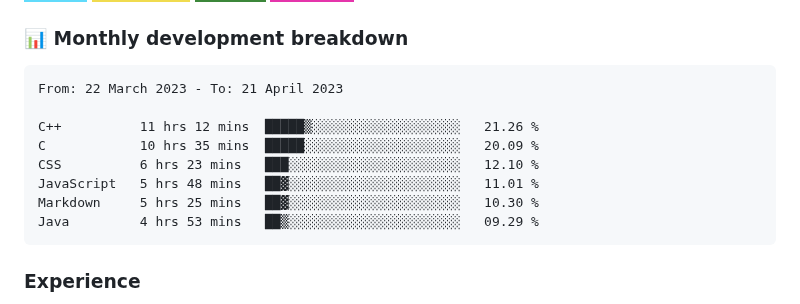
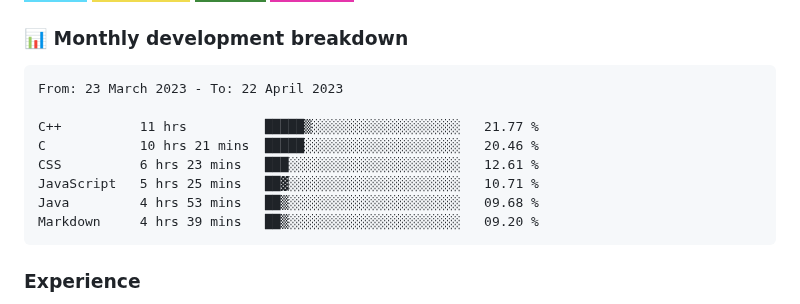
Before and after one commit to hesbon-osoro/hesbon-osoro, a Markdown page: README.md, the part around the change. GitHub-like rendering; badges without logos.

Commit message:
Updated waka-readme graph with new metrics

````diff
--- a/README.md
+++ b/README.md
@@ -35,14 +35,14 @@ I have deployed several sites some of which am showcasing in the <a href="#sampl
 <!--START_SECTION:waka-->
 
 ```text
-From: 22 March 2023 - To: 21 April 2023
+From: 23 March 2023 - To: 22 April 2023
 
-C++          11 hrs 12 mins  █████▒░░░░░░░░░░░░░░░░░░░   21.26 %
-C            10 hrs 35 mins  █████░░░░░░░░░░░░░░░░░░░░   20.09 %
-CSS          6 hrs 23 mins   ███░░░░░░░░░░░░░░░░░░░░░░   12.10 %
-JavaScript   5 hrs 48 mins   ██▓░░░░░░░░░░░░░░░░░░░░░░   11.01 %
-Markdown     5 hrs 25 mins   ██▓░░░░░░░░░░░░░░░░░░░░░░   10.30 %
-Java         4 hrs 53 mins   ██▒░░░░░░░░░░░░░░░░░░░░░░   09.29 %
+C++          11 hrs          █████▒░░░░░░░░░░░░░░░░░░░   21.77 %
+C            10 hrs 21 mins  █████░░░░░░░░░░░░░░░░░░░░   20.46 %
+CSS          6 hrs 23 mins   ███░░░░░░░░░░░░░░░░░░░░░░   12.61 %
+JavaScript   5 hrs 25 mins   ██▓░░░░░░░░░░░░░░░░░░░░░░   10.71 %
+Java         4 hrs 53 mins   ██▒░░░░░░░░░░░░░░░░░░░░░░   09.68 %
+Markdown     4 hrs 39 mins   ██▒░░░░░░░░░░░░░░░░░░░░░░   09.20 %
 ```
 
 <!--END_SECTION:waka-->
````
